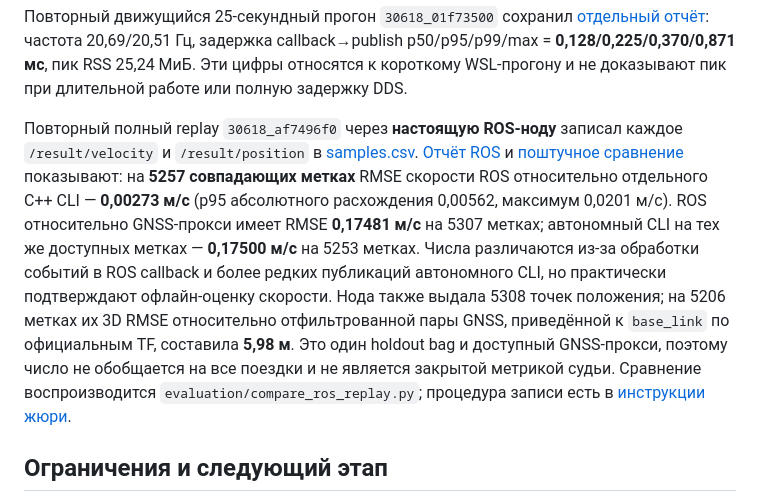
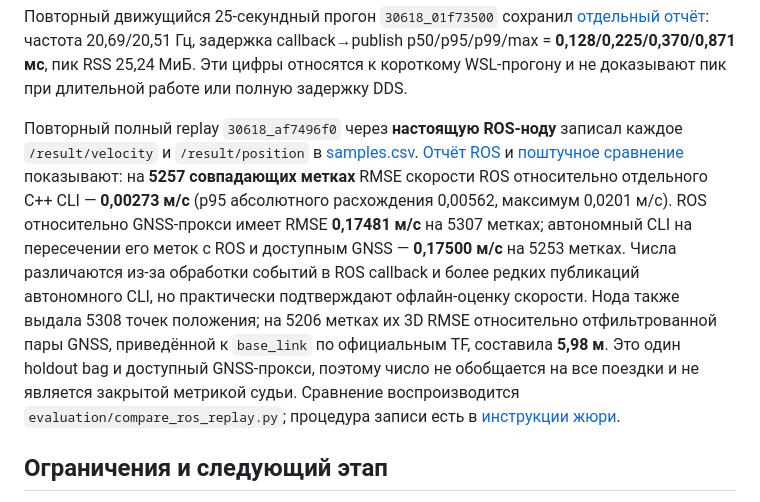
Before and after one commit to IGK-arch/Reserve-odometry-according-to-the-model, a Markdown page: docs/RESULTS.md, the part around the change. Drawn GitHub-style.

```diff
--- a/docs/RESULTS.md
+++ b/docs/RESULTS.md
@@ -58,7 +58,7 @@ Train-only эмпирическая зависимость ускорения о
 
 Повторный движущийся 25-секундный прогон `30618_01f73500` сохранил [отдельный отчёт](../evaluation/ros_smoke/anchored_20260926_231625_pnTr/report.json): частота 20,69/20,51 Гц, задержка callback→publish p50/p95/p99/max = **0,128/0,225/0,370/0,871 мс**, пик RSS 25,24 МиБ. Эти цифры относятся к короткому WSL-прогону и не доказывают пик при длительной работе или полную задержку DDS.
 
-Повторный полный replay `30618_af7496f0` через **настоящую ROS-ноду** записал каждое `/result/velocity` и `/result/position` в [samples.csv](../evaluation/ros_smoke/anchored_20260926_233338_Uhja/samples.csv). [Отчёт ROS](../evaluation/ros_smoke/anchored_20260926_233338_Uhja/report.json) и [поштучное сравнение](../evaluation/ros_smoke/anchored_20260926_233338_Uhja/accuracy.json) показывают: на **5257 совпадающих метках** RMSE скорости ROS относительно отдельного C++ CLI — **0,00273 м/с** (p95 абсолютного расхождения 0,00562, максимум 0,0201 м/с). ROS относительно GNSS-прокси имеет RMSE **0,17481 м/с** на 5307 метках; автономный CLI на тех же доступных метках — **0,17500 м/с** на 5253 метках. Числа различаются из-за обработки событий в ROS callback и более редких публикаций автономного CLI, но практически подтверждают офлайн-оценку скорости. Нода также выдала 5308 точек положения; на 5206 метках их 3D RMSE относительно отфильтрованной пары GNSS, приведённой к `base_link` по официальным TF, составила **5,98 м**. Это один holdout bag и доступный GNSS-прокси, поэтому число не обобщается на все поездки и не является закрытой метрикой судьи. Сравнение воспроизводится `evaluation/compare_ros_replay.py`; процедура записи есть в [инструкции жюри](JURY_CHECK.md).
+Повторный полный replay `30618_af7496f0` через **настоящую ROS-ноду** записал каждое `/result/velocity` и `/result/position` в [samples.csv](../evaluation/ros_smoke/anchored_20260926_233338_Uhja/samples.csv). [Отчёт ROS](../evaluation/ros_smoke/anchored_20260926_233338_Uhja/report.json) и [поштучное сравнение](../evaluation/ros_smoke/anchored_20260926_233338_Uhja/accuracy.json) показывают: на **5257 совпадающих метках** RMSE скорости ROS относительно отдельного C++ CLI — **0,00273 м/с** (p95 абсолютного расхождения 0,00562, максимум 0,0201 м/с). ROS относительно GNSS-прокси имеет RMSE **0,17481 м/с** на 5307 метках; автономный CLI на пересечении его меток с ROS и доступным GNSS — **0,17500 м/с** на 5253 метках. Числа различаются из-за обработки событий в ROS callback и более редких публикаций автономного CLI, но практически подтверждают офлайн-оценку скорости. Нода также выдала 5308 точек положения; на 5206 метках их 3D RMSE относительно отфильтрованной пары GNSS, приведённой к `base_link` по официальным TF, составила **5,98 м**. Это один holdout bag и доступный GNSS-прокси, поэтому число не обобщается на все поездки и не является закрытой метрикой судьи. Сравнение воспроизводится `evaluation/compare_ros_replay.py`; процедура записи есть в [инструкции жюри](JURY_CHECK.md).
 
 ## Ограничения и следующий этап
 
```
Also changed, not shown: README.md (+2 -0 lines), docs/SUBMISSION_CHECKLIST.md (+5 -5 lines).
